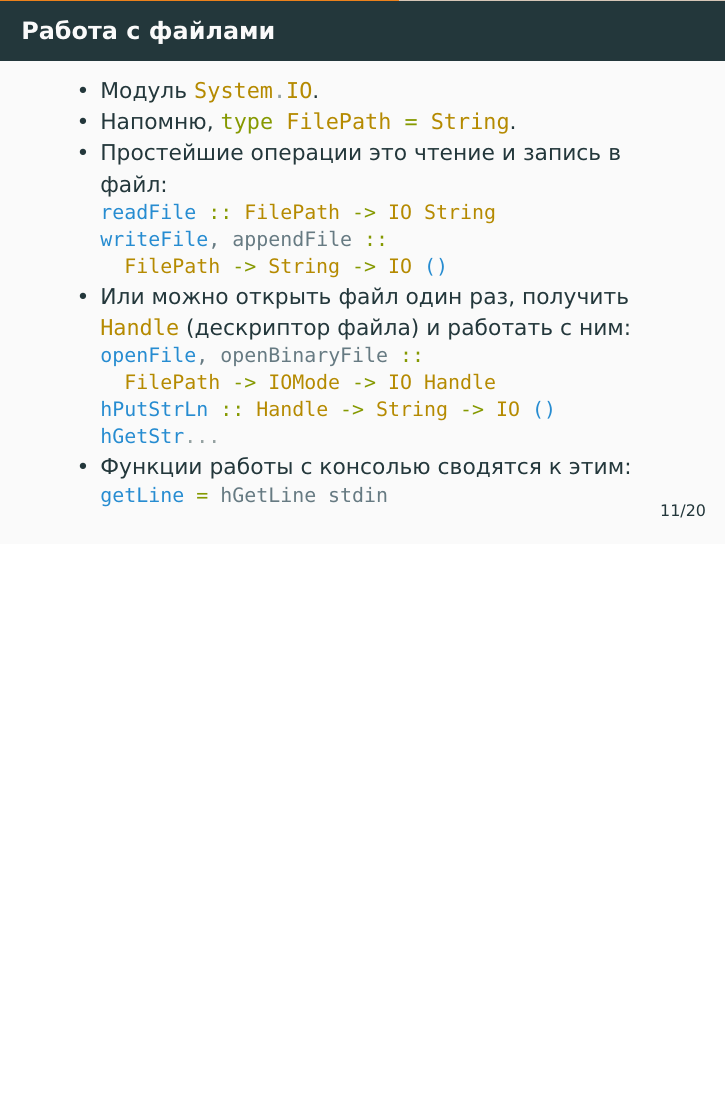
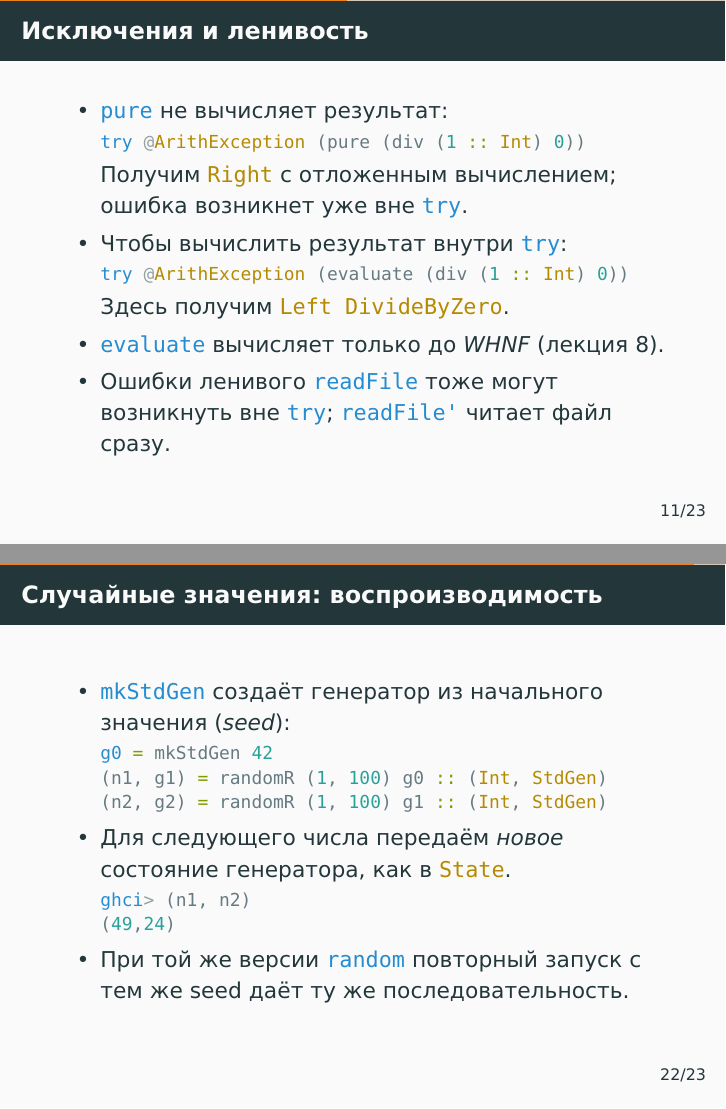
Before and after one commit to alexeyr/miet-haskell-course, LaTeX slides (lecture11_io.tex): page 21 of 37 before the commit and pages 20 and 40 of 43 after it, the two joined at a grey line, the shorter picture padded with empty space. The pictures show the PDF file lecture11_io.pdf that the author committed with the source.

Commit message:
Уточнить ввод-вывод, исключения и кодировки в лекции 11

```diff
--- a/lecture11_io.tex
+++ b/lecture11_io.tex
@@ -160,10 +160,33 @@
             evaluate :: a -> IO a
             bracket :: IO a -> (a -> IO b) -> (a -> IO c) -> IO c
           \end{haskellsmall}
-    \item Тип исключения нужно указывать: \haskinline|try @IOException (readFile path)|. Ловить всё (\haskinline|SomeException|) "--- обычно плохая идея.
+    \item Нужно определить, какие исключения ловить:
+          \begin{haskellsmall}
+            import System.IO (readFile')
+
+            try @IOException (readFile' path)
+          \end{haskellsmall}
+          Ловить всё (\haskinline|SomeException|) "--- обычно плохая идея.
+    \item \haskinline|error| и неполные сопоставления тоже исключения (\haskinline|ErrorCall|, \haskinline|PatternMatchFail|), но лучше их не ловить, а не допускать.
+  \end{itemize}
+\end{frame}
+
+\begin{frame}[fragile]
+  \frametitle{Исключения и ленивость}
+  \begin{itemize}
+    \item \haskinline|pure| не вычисляет результат:
+          \begin{haskellsmall}
+            try @ArithException (pure (div (1 :: Int) 0))
+          \end{haskellsmall}
+          Получим \haskinline|Right| с отложенным вычислением; ошибка возникнет уже вне \haskinline|try|.
           \pause
-    \item Ленивость: \haskinline|try (pure (div 1 0))| \emph{не} поймает ошибку "--- значение ещё не вычислено. Нужно \haskinline|try (evaluate (div 1 0))|.
-    \item \haskinline|error| и неполные сопоставления тоже исключения (\haskinline|ErrorCall|, \haskinline|PatternMatchFail|), но лучше их не ловить, а не допускать.
+    \item Чтобы вычислить результат внутри \haskinline|try|:
+          \begin{haskellsmall}
+            try @ArithException (evaluate (div (1 :: Int) 0))
+          \end{haskellsmall}
+          Здесь получим \haskinline|Left DivideByZero|.
+    \item \haskinline|evaluate| вычисляет только до \emph{WHNF} (лекция 8).
+    \item Ошибки ленивого \haskinline|readFile| тоже могут возникнуть вне \haskinline|try|; \haskinline|readFile'| читает файл сразу.
   \end{itemize}
 \end{frame}
 
@@ -341,6 +383,25 @@
 \end{frame}
 
 \begin{frame}[fragile]
+  \frametitle{Случайные значения: воспроизводимость}
+  \begin{itemize}
+    \item \haskinline|mkStdGen| создаёт генератор из начального значения (\emph{seed}):
+          \begin{haskellsmall}
+            g0 = mkStdGen 42
+            (n1, g1) = randomR (1, 100) g0 :: (Int, StdGen)
+            (n2, g2) = randomR (1, 100) g1 :: (Int, StdGen)
+          \end{haskellsmall}
+    \item Для следующего числа передаём \emph{новое} состояние генератора, как в \haskinline|State|.
+          \pause
+          \begin{haskellsmall}
+            ghci> (n1, n2)
+            !\pause!(49,24)
+          \end{haskellsmall}
+    \item При той же версии \haskinline|random| повторный запуск с тем же seed даёт ту же последовательность.
+  \end{itemize}
+\end{frame}
+
+\begin{frame}[fragile]
   \frametitle{Побег из \haskinline|IO|}
   \begin{itemize}
     \item Если у нас есть значение типа \haskinline|IO a|, можно ли превратить его просто в \haskinline|a|?
```
Also changed, not shown: lecture11_io.pdf, lecture11_io.tex (47 more changed lines).
